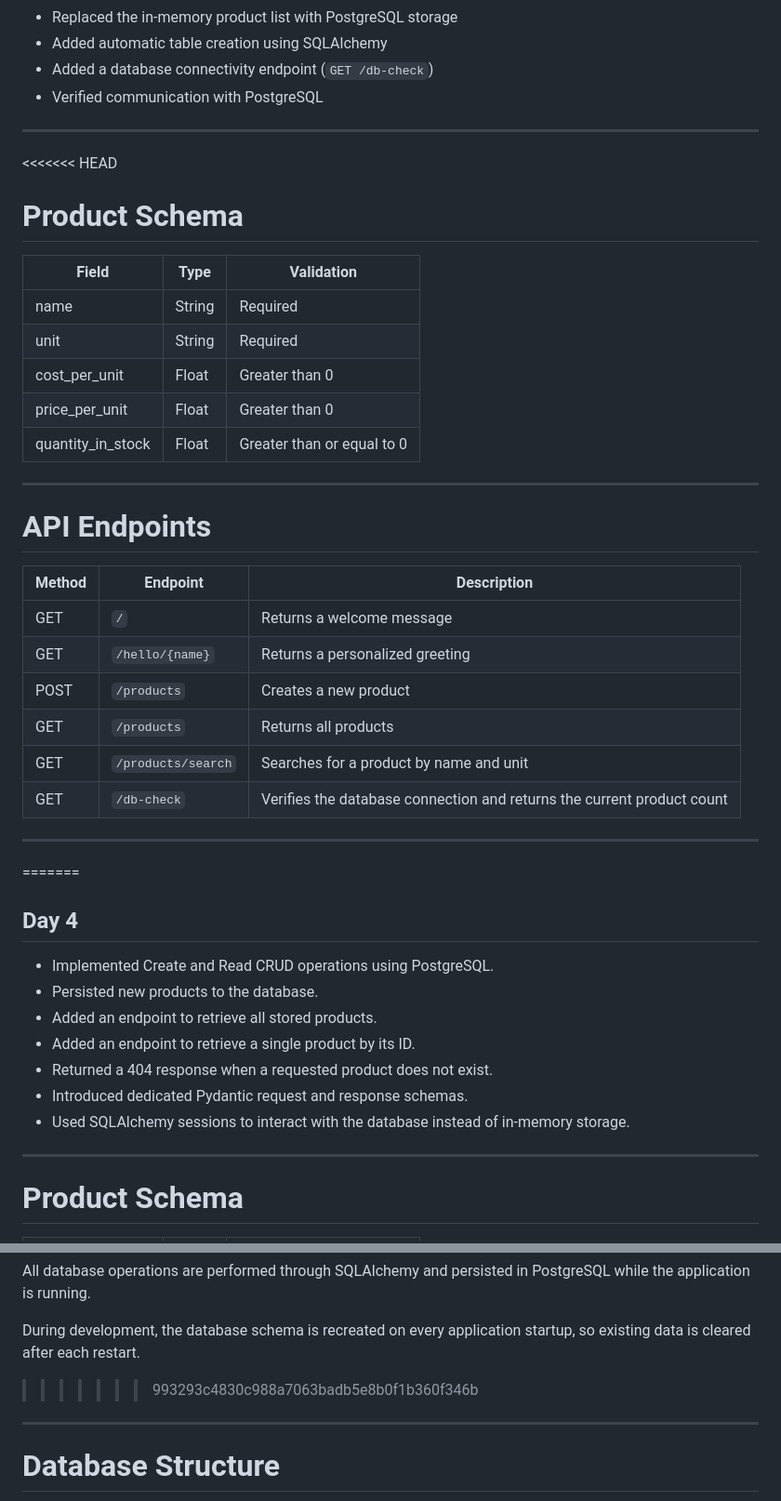
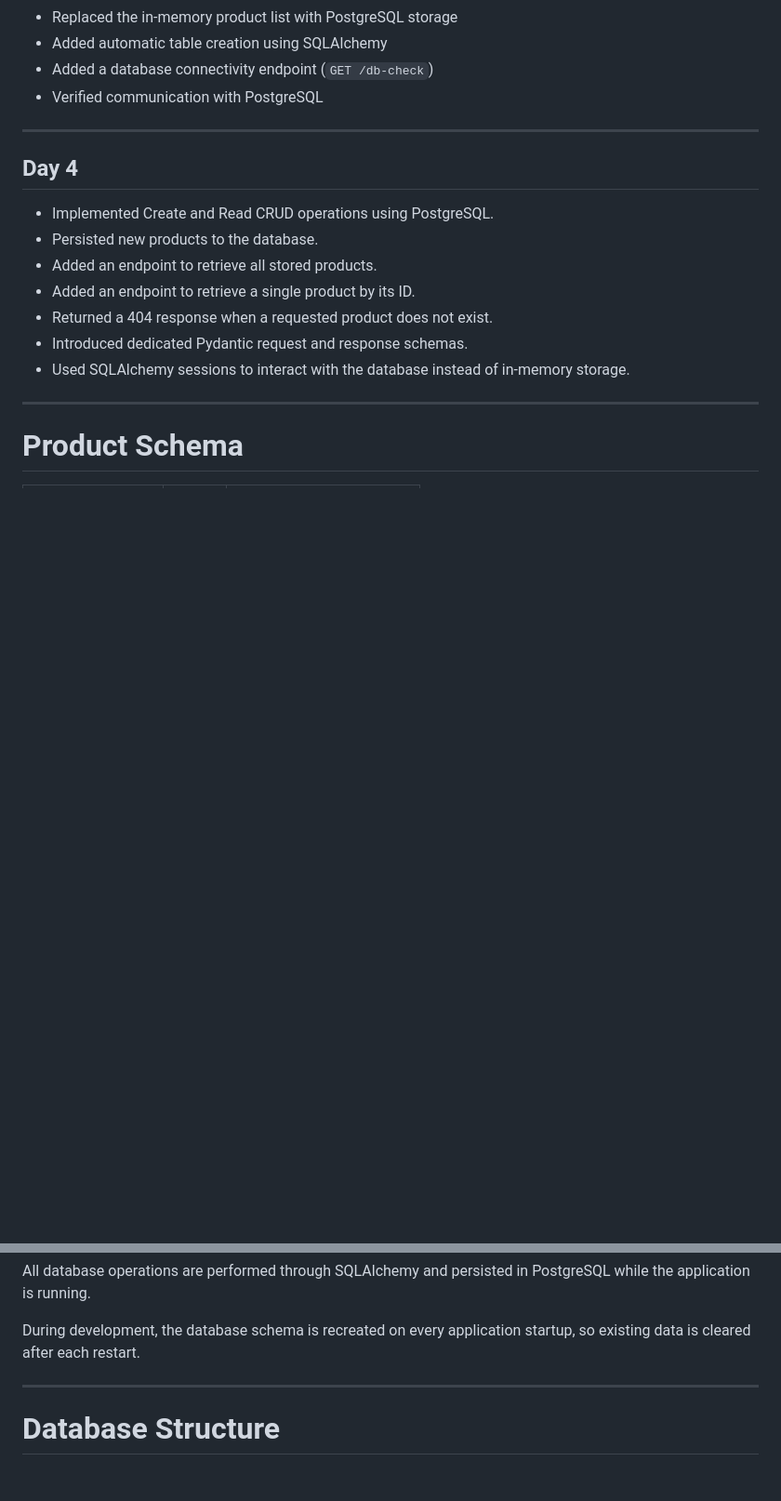
Before and after one commit to WsG-25/Butter-Fly-Effect-fastapi-service, a Markdown page: README.md, 2 parts joined by grey strips. Shown at 93% size. Rendered like a GitHub page; blank space fills up the shorter version.

```diff
--- a/README.md
+++ b/README.md
@@ -153,33 +146,6 @@ uvicorn garden_center.main:app --reload
 
 ---
 
-<<<<<<< HEAD
-# Product Schema
-
-| Field | Type | Validation |
-|------|------|------------|
-| name | String | Required |
-| unit | String | Required |
-| cost_per_unit | Float | Greater than 0 |
-| price_per_unit | Float | Greater than 0 |
-| quantity_in_stock | Float | Greater than or equal to 0 |
-
----
-
-# API Endpoints
-
-| Method | Endpoint | Description |
-|---------|----------|-------------|
-| GET | `/` | Returns a welcome message |
-| GET | `/hello/{name}` | Returns a personalized greeting |
-| POST | `/products` | Creates a new product |
-| GET | `/products` | Returns all products |
-| GET | `/products/search` | Searches for a product by name and unit |
-| GET | `/db-check` | Verifies the database connection and returns the current product count |
-
----
-
-=======
 ## Day 4
 
 - Implemented Create and Read CRUD operations using PostgreSQL.
@@ -284,7 +232,6 @@ The API now supports:
 All database operations are performed through SQLAlchemy and persisted in PostgreSQL while the application is running.
 
 During development, the database schema is recreated on every application startup, so existing data is cleared after each restart.
->>>>>>> 993293c4830c988a7063badb5e8b0f1b360f346b
 
 ---
 
```
Also changed, not shown: other parts of README.md (+0 -36 lines).
